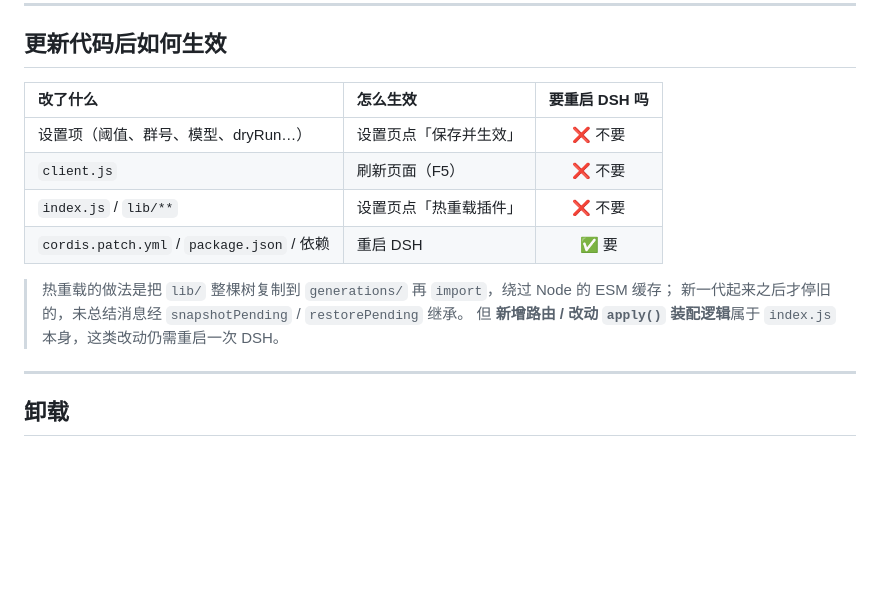
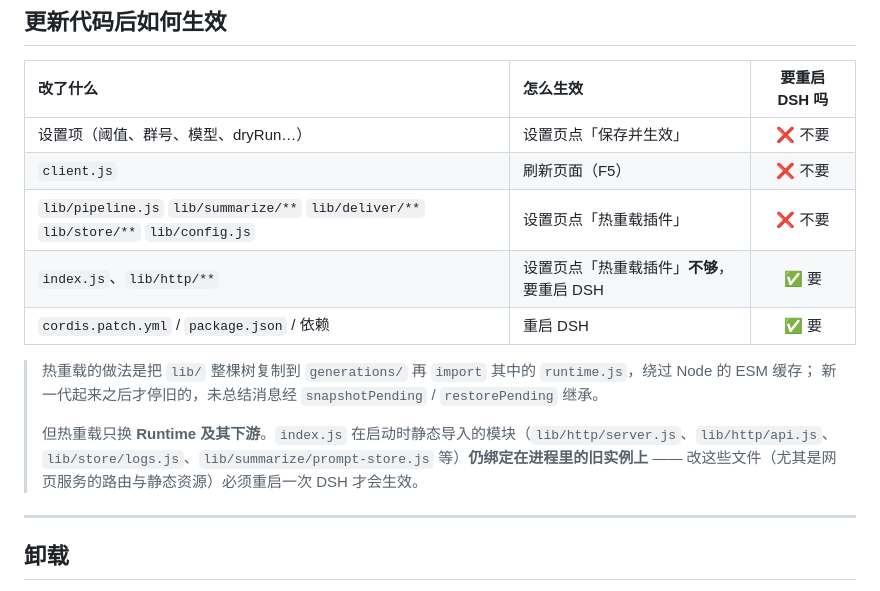
Before and after one commit to w2018/dsh-qq-group-digest, a Markdown page: README.md, the part around the change. Drawn GitHub-style; blank space fills up the shorter version.

Commit message:
docs: 说明 lib/http 与 index.js 的改动需重启 DSH 才生效

```diff
--- a/README.md
+++ b/README.md
@@ -205,12 +205,16 @@ dsh-qq-group-digest/
 | :--- | :--- | :---: |
 | 设置项（阈值、群号、模型、dryRun…） | 设置页点「保存并生效」 | ❌ 不要 |
 | `client.js` | 刷新页面（F5） | ❌ 不要 |
-| `index.js` / `lib/**` | 设置页点「热重载插件」 | ❌ 不要 |
+| `lib/pipeline.js` `lib/summarize/**` `lib/deliver/**` `lib/store/**` `lib/config.js` | 设置页点「热重载插件」 | ❌ 不要 |
+| `index.js`、`lib/http/**` | 设置页点「热重载插件」**不够**，要重启 DSH | ✅ 要 |
 | `cordis.patch.yml` / `package.json` / 依赖 | 重启 DSH | ✅ 要 |
 
-> 热重载的做法是把 `lib/` 整棵树复制到 `generations/` 再 `import`，绕过 Node 的 ESM 缓存；
+> 热重载的做法是把 `lib/` 整棵树复制到 `generations/` 再 `import` 其中的 `runtime.js`，绕过 Node 的 ESM 缓存；
 > 新一代起来之后才停旧的，未总结消息经 `snapshotPending` / `restorePending` 继承。
-> 但 **新增路由 / 改动 `apply()` 装配逻辑**属于 `index.js` 本身，这类改动仍需重启一次 DSH。
+>
+> 但热重载只换 **Runtime 及其下游**。`index.js` 在启动时静态导入的模块（`lib/http/server.js`、`lib/http/api.js`、
+> `lib/store/logs.js`、`lib/summarize/prompt-store.js` 等）**仍绑定在进程里的旧实例上** ——
+> 改这些文件（尤其是网页服务的路由与静态资源）必须重启一次 DSH 才会生效。
 
 ---
 
```
